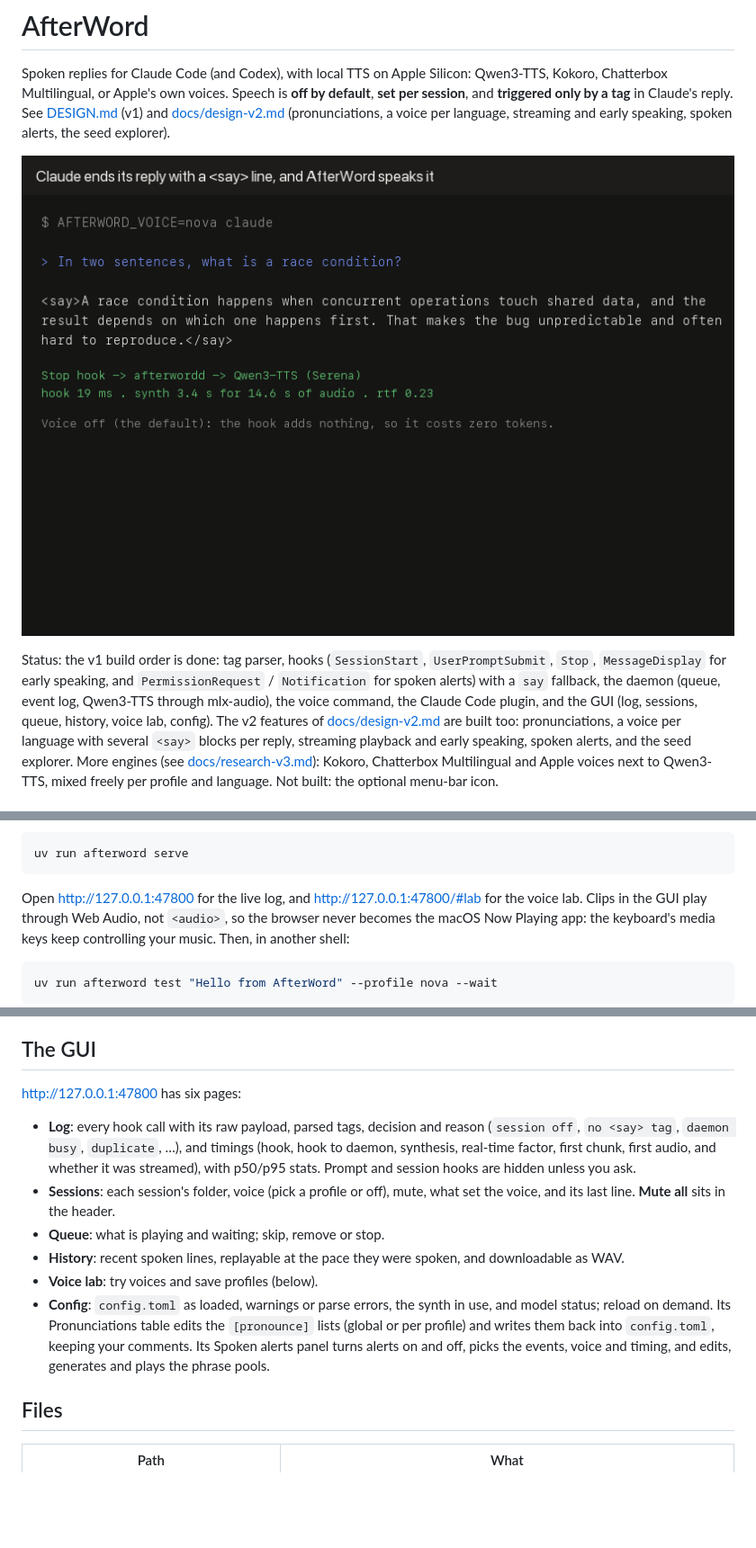
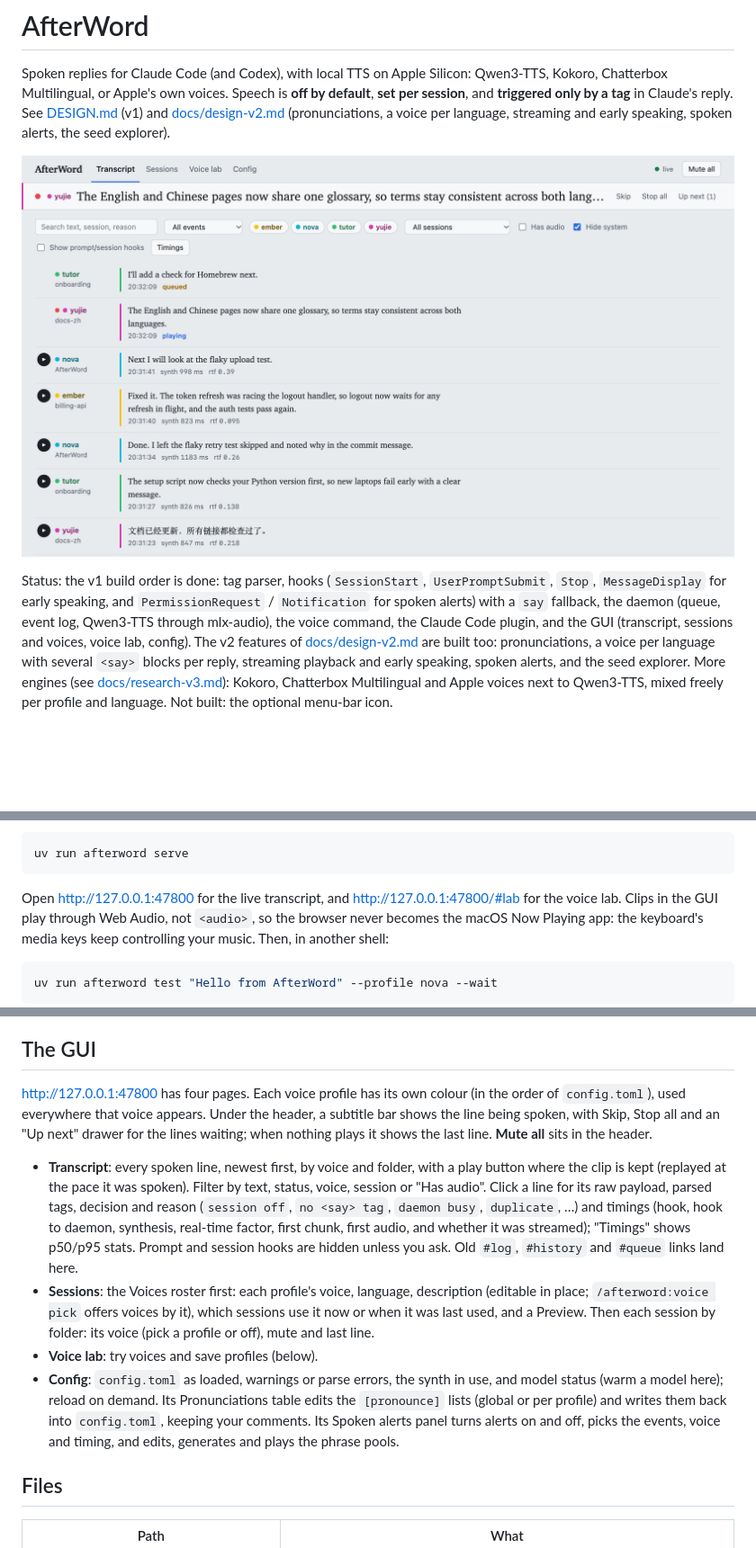
Before and after one commit to TonyXTYan/AfterWord, a Markdown page: README.md, 3 parts joined by grey strips. Shown at 90% size. Drawn GitHub-style; pictures changed too: docs/gui.png (added); blank space fills up the shorter version.

Commit message:
GUI v2: review fixes and a new README screenshot
- Speaker colours come from one source (the status feed); the Voices
  roster no longer pushes its own order, which made colours flip.
- The page asks for the profile list at load, not only when the event
  stream opens, so first paint uses the right colours.
- The lab's "on disk, not loaded" line no longer shows for voices without
  a model (macOS say, Apple).
- Two stale header CSS rules removed.
- README: the four pages (Transcript, Sessions with Voices, Voice lab,
  Config), the subtitle bar and Up next, and docs/gui.png in place of the
  old demo recording.

Co-Authored-By: Claude Opus 5.5 <noreply@anthropic.com>

````diff
--- a/README.md
+++ b/README.md
@@ -7,13 +7,13 @@ in Claude's reply. See [DESIGN.md](DESIGN.md) (v1) and
 [docs/design-v2.md](docs/design-v2.md) (pronunciations, a voice per language,
 streaming and early speaking, spoken alerts, the seed explorer).
 
-![AfterWord demo: a spoken reply, the live log, sessions, the voice lab, history and config](docs/demo.gif)
+![The AfterWord GUI: the line being spoken in the subtitle bar, and the transcript of what each voice said, one colour per voice](docs/gui.png)
 
 Status: the v1 build order is done: tag parser, hooks (`SessionStart`,
 `UserPromptSubmit`, `Stop`, `MessageDisplay` for early speaking, and
 `PermissionRequest` / `Notification` for spoken alerts) with a `say` fallback, the daemon (queue, event log,
 Qwen3-TTS through mlx-audio), the voice command, the Claude Code plugin, and the GUI
-(log, sessions, queue, history, voice lab, config). The v2 features of
+(transcript, sessions and voices, voice lab, config). The v2 features of
 [docs/design-v2.md](docs/design-v2.md) are built too: pronunciations, a voice
 per language with several `<say>` blocks per reply, streaming playback and
 early speaking, spoken alerts, and the seed explorer. More engines (see
@@ -102,7 +102,7 @@ Enhanced ones in System Settings → Accessibility → Spoken Content.
 uv run afterword serve
 ```
 
-Open http://127.0.0.1:47800 for the live log, and http://127.0.0.1:47800/#lab
+Open http://127.0.0.1:47800 for the live transcript, and http://127.0.0.1:47800/#lab
 for the voice lab. Clips in the GUI play through Web Audio, not `<audio>`, so
 the browser never becomes the macOS Now Playing app: the keyboard's media keys
 keep controlling your music. Then, in another shell:
@@ -452,24 +452,33 @@ Claude Code. Turn the voice on with `AFTERWORD_VOICE=nova codex`, by typing
 
 ## The GUI
 
-http://127.0.0.1:47800 has six pages:
+http://127.0.0.1:47800 has four pages. Each voice profile has its own
+colour (in the order of `config.toml`), used everywhere that voice appears.
+Under the header, a subtitle bar shows the line being spoken, with Skip,
+Stop all and an "Up next" drawer for the lines waiting; when nothing plays
+it shows the last line. **Mute all** sits in the header.
 
-- **Log**: every hook call with its raw payload, parsed tags, decision and
-  reason (`session off`, `no <say> tag`, `daemon busy`, `duplicate`, …), and
-  timings (hook, hook to daemon, synthesis, real-time factor, first chunk,
-  first audio, and whether it was streamed), with p50/p95 stats. Prompt and session hooks are hidden unless you ask.
-- **Sessions**: each session's folder, voice (pick a profile or off), mute,
-  what set the voice, and its last line. **Mute all** sits in the header.
-- **Queue**: what is playing and waiting; skip, remove or stop.
-- **History**: recent spoken lines, replayable at the pace they were spoken,
-  and downloadable as WAV.
+- **Transcript**: every spoken line, newest first, by voice and folder, with
+  a play button where the clip is kept (replayed at the pace it was spoken).
+  Filter by text, status, voice, session or "Has audio". Click a line for
+  its raw payload, parsed tags, decision and reason (`session off`,
+  `no <say> tag`, `daemon busy`, `duplicate`, …) and timings (hook, hook to
+  daemon, synthesis, real-time factor, first chunk, first audio, and whether
+  it was streamed); "Timings" shows p50/p95 stats. Prompt and session hooks
+  are hidden unless you ask. Old `#log`, `#history` and `#queue` links land
+  here.
+- **Sessions**: the Voices roster first: each profile's voice, language,
+  description (editable in place; `/afterword:voice pick` offers voices by
+  it), which sessions use it now or when it was last used, and a Preview.
+  Then each session by folder: its voice (pick a profile or off), mute and
+  last line.
 - **Voice lab**: try voices and save profiles (below).
 - **Config**: `config.toml` as loaded, warnings or parse errors, the synth in
-  use, and model status; reload on demand. Its Pronunciations table edits the
-  `[pronounce]` lists (global or per profile) and writes them back into
-  `config.toml`, keeping your comments. Its Spoken alerts panel turns alerts
-  on and off, picks the events, voice and timing, and edits, generates and
-  plays the phrase pools.
+  use, and model status (warm a model here); reload on demand. Its
+  Pronunciations table edits the `[pronounce]` lists (global or per profile)
+  and writes them back into `config.toml`, keeping your comments. Its Spoken
+  alerts panel turns alerts on and off, picks the events, voice and timing,
+  and edits, generates and plays the phrase pools.
 
 ## Files
 
````
Also changed, not shown: other parts of README.md (+1 -1 lines), 1 other file.
